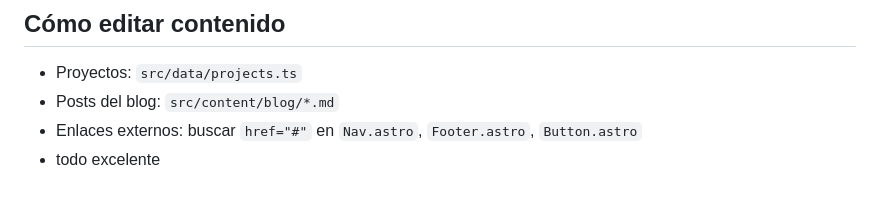
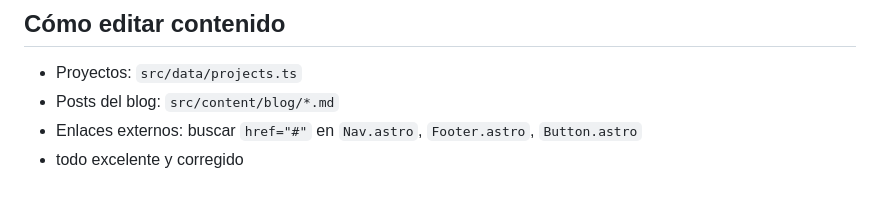
Before and after one commit to johnb03/portafolio-John-Berroa, a Markdown page: plan.md, the part around the change. Drawn GitHub-style.

```diff
--- a/plan.md
+++ b/plan.md
@@ -64,4 +64,4 @@ Ver `style.md`. Resumen: fondo `#020202`, acento `#FFCC00`, texto `#FFFFFF`, sup
 - Proyectos: `src/data/projects.ts`
 - Posts del blog: `src/content/blog/*.md`
 - Enlaces externos: buscar `href="#"` en `Nav.astro`, `Footer.astro`, `Button.astro`
-- todo excelente
+- todo excelente y corregido
```
